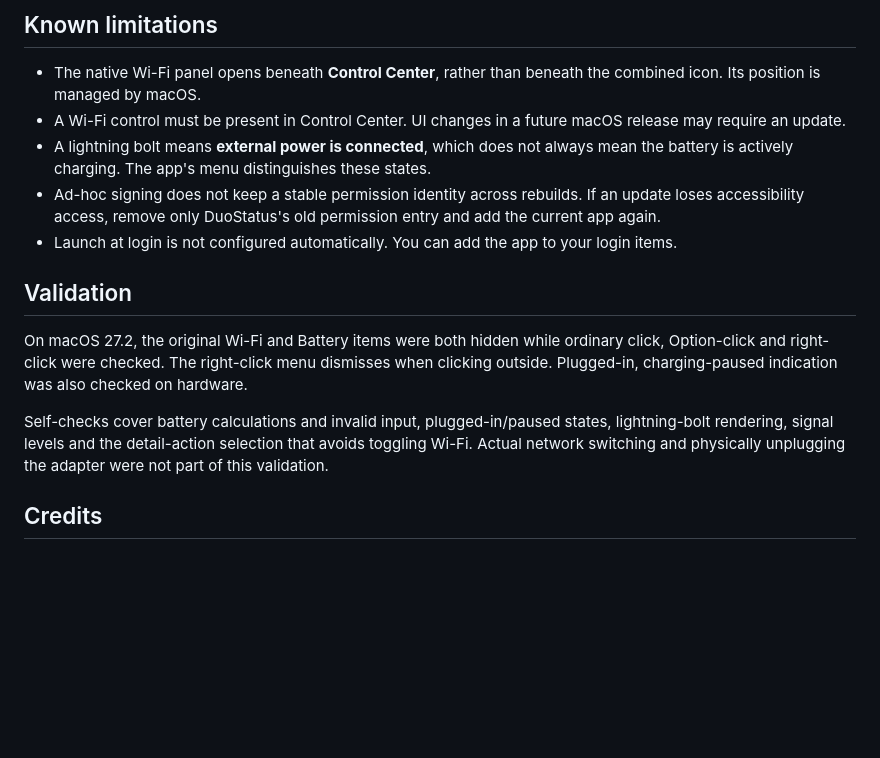
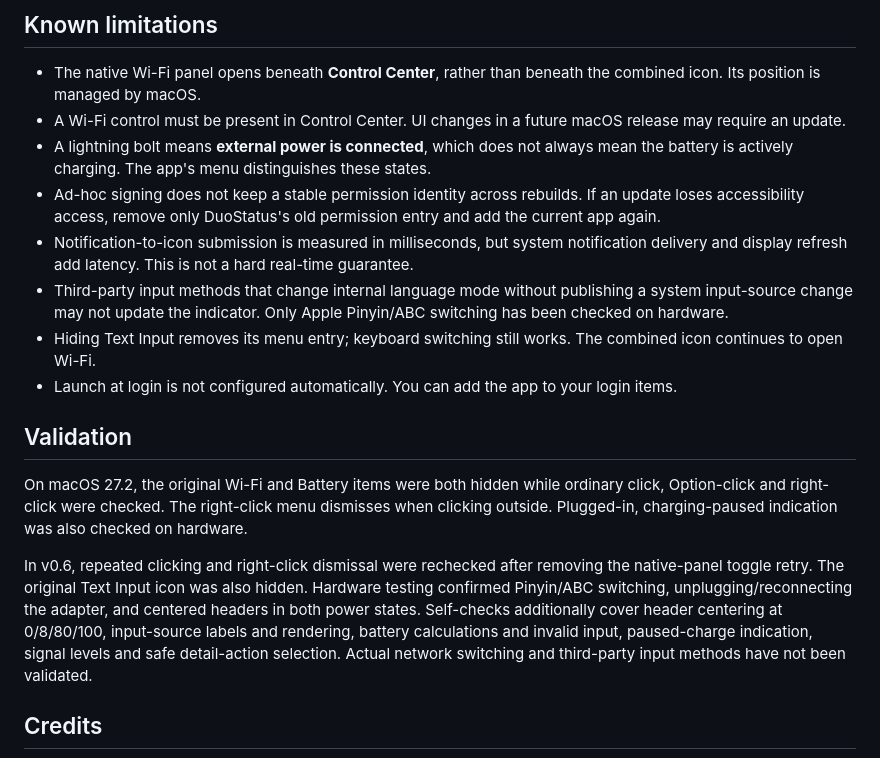
Before and after one commit to zhuxc1221/DuoStatus, a Markdown page: README.md, the part around one of its changes. Drawn GitHub-style; blank space fills up the shorter version.

```diff
--- a/README.md
+++ b/README.md
@@ -94,13 +96,16 @@ Editable SVGs live in `assets/logo/`. Raster assets are drawn with AppKit; the d
 - A Wi-Fi control must be present in Control Center. UI changes in a future macOS release may require an update.
 - A lightning bolt means **external power is connected**, which does not always mean the battery is actively charging. The app's menu distinguishes these states.
 - Ad-hoc signing does not keep a stable permission identity across rebuilds. If an update loses accessibility access, remove only DuoStatus's old permission entry and add the current app again.
+- Notification-to-icon submission is measured in milliseconds, but system notification delivery and display refresh add latency. This is not a hard real-time guarantee.
+- Third-party input methods that change internal language mode without publishing a system input-source change may not update the indicator. Only Apple Pinyin/ABC switching has been checked on hardware.
+- Hiding Text Input removes its menu entry; keyboard switching still works. The combined icon continues to open Wi-Fi.
 - Launch at login is not configured automatically. You can add the app to your login items.
 
 ## Validation
 
 On macOS 27.2, the original Wi-Fi and Battery items were both hidden while ordinary click, Option-click and right-click were checked. The right-click menu dismisses when clicking outside. Plugged-in, charging-paused indication was also checked on hardware.
 
-Self-checks cover battery calculations and invalid input, plugged-in/paused states, lightning-bolt rendering, signal levels and the detail-action selection that avoids toggling Wi-Fi. Actual network switching and physically unplugging the adapter were not part of this validation.
+In v0.6, repeated clicking and right-click dismissal were rechecked after removing the native-panel toggle retry. The original Text Input icon was also hidden. Hardware testing confirmed Pinyin/ABC switching, unplugging/reconnecting the adapter, and centered headers in both power states. Self-checks additionally cover header centering at 0/8/80/100, input-source labels and rendering, battery calculations and invalid input, paused-charge indication, signal levels and safe detail-action selection. Actual network switching and third-party input methods have not been validated.
 
 ## Credits
 
```
Also changed, not shown: other parts of README.md (+11 -9 lines), README-zh.md (+15 -10 lines), docs/media/overview-en.png, docs/media/overview-zh.png, 4 other files.
